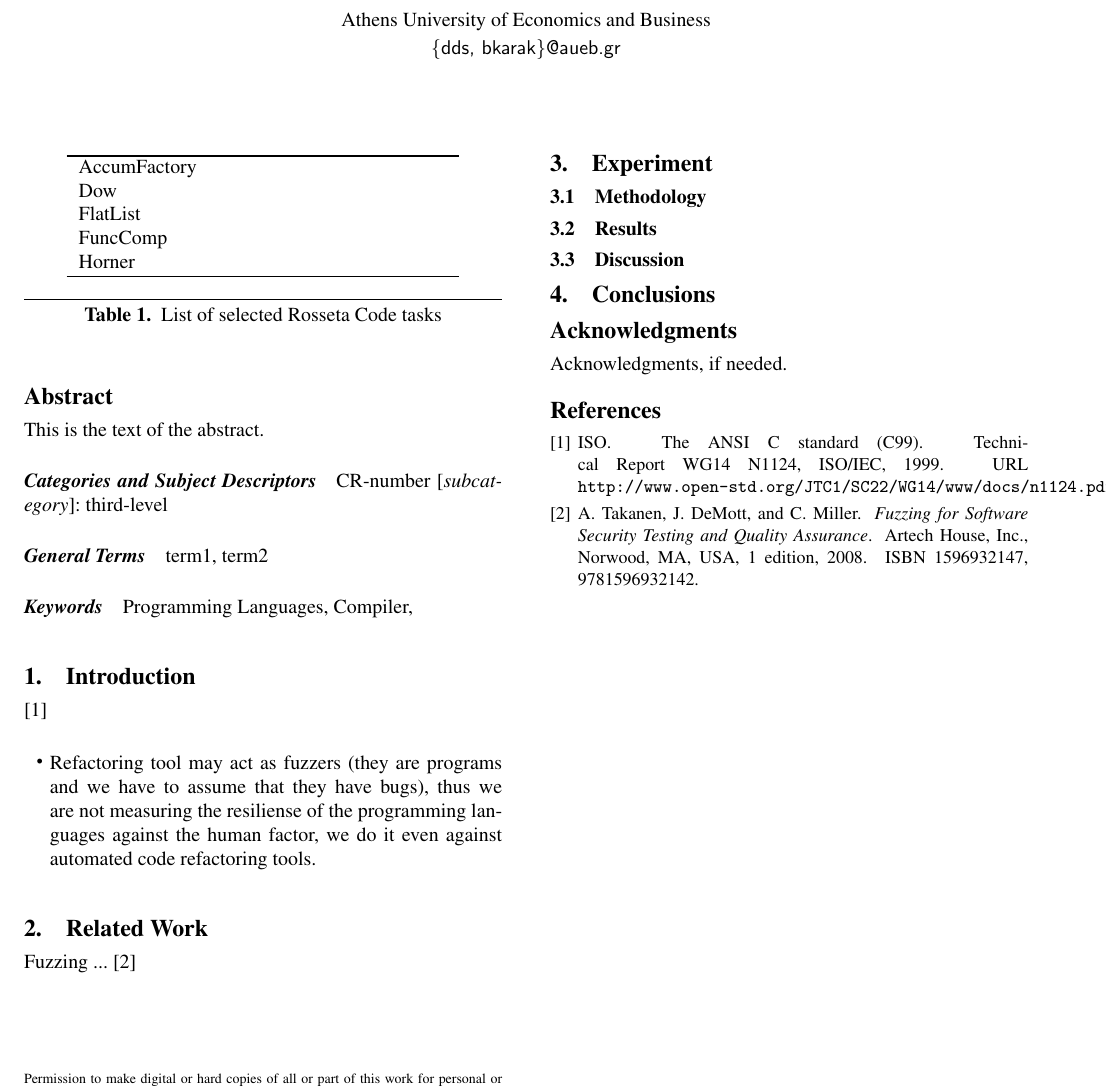
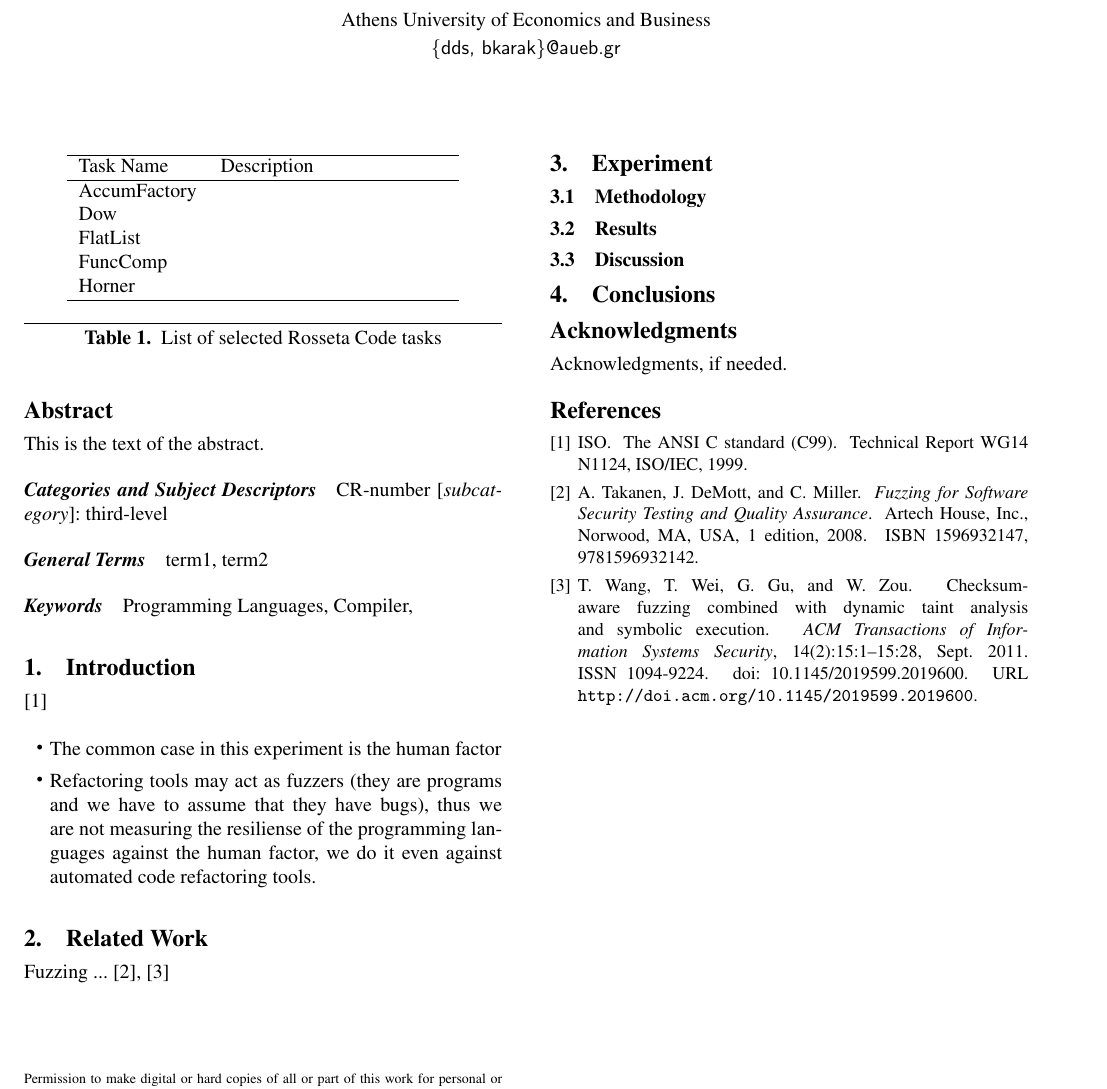
Before and after one commit to bkarak/fuzzer-fat-fingers, a LaTeX paper (pub/fuzzer.tex, which reads pub/fuzzer.bib): part of the page, cut so that both start at the same text. Compiled offline with pdfLaTeX; a missing font is replaced by an installed copy or a similar font.

Commit message:
removed urls; added one more citation

```diff
--- a/pub/fuzzer.bib
+++ b/pub/fuzzer.bib
@@ -2,7 +2,6 @@
 	Priority = {0},
 	Posted-At = {2008-06-09 09:33:44},
 	Author = {{ISO}},
-	Url = {http://www.open-std.org/JTC1/SC22/WG14/www/docs/n1124.pdf},
 	Title = {{The ANSI C standard (C99)}},
 	Number = {WG14 N1124},
 	Year = {1999},
@@ -19,3 +18,24 @@
 	publisher = {Artech House, Inc.},
 	address = {Norwood, MA, USA},
 }
+
+@article{WWGZ11,
+	author = {Tielei Wang and Tao Wei and Guofei Gu and Wei Zou},
+	title = {Checksum-Aware Fuzzing Combined with Dynamic Taint Analysis and Symbolic Execution},
+	journal = {ACM Transactions of Information Systems Security},
+	issue_date = {September 2011},
+	volume = {14},
+	number = {2},
+	month = sep,
+	year = {2011},
+	issn = {1094-9224},
+	pages = {15:1--15:28},
+	articleno = {15},
+	numpages = {28},
+	url = {http://doi.acm.org/10.1145/2019599.2019600},
+	doi = {10.1145/2019599.2019600},
+	acmid = {2019600},
+	publisher = {ACM},
+	address = {New York, NY, USA},
+	keywords = {Vulnerability detection, checksum-aware fuzzing, symbolic execution, taint analysis},
+}
--- a/pub/fuzzer.tex
+++ b/pub/fuzzer.tex
@@ -43,12 +43,13 @@ Programming Languages, Compiler,
 \cite{C99}
 
 \begin{itemize}
-	\item Refactoring tool may act as fuzzers (they are programs and we have to assume that they have bugs), thus we are not measuring the resiliense of the programming languages against the human factor, we do it even against automated code refactoring tools.
+	\item The common case in this experiment is the human factor
+	\item Refactoring tools may act as fuzzers (they are programs and we have to assume that they have bugs), thus we are not measuring the resiliense of the programming languages against the human factor, we do it even against automated code refactoring tools.
 \end{itemize}
 
 \section{Related Work}
 
-Fuzzing ... \cite{TJC08}
+Fuzzing ... \cite{TJC08}, \cite{WWGZ11}
 
 \section{Experiment}
 
@@ -56,7 +57,7 @@ Fuzzing ... \cite{TJC08}
 \begin{center}
 \begin{tabular}{ l p{4cm}}
  \hline
-
+Task Name & Description\\
 \hline
 AccumFactory & \\
 Dow & \\
```
Lines whose indentation alone changed are shown as unchanged.
